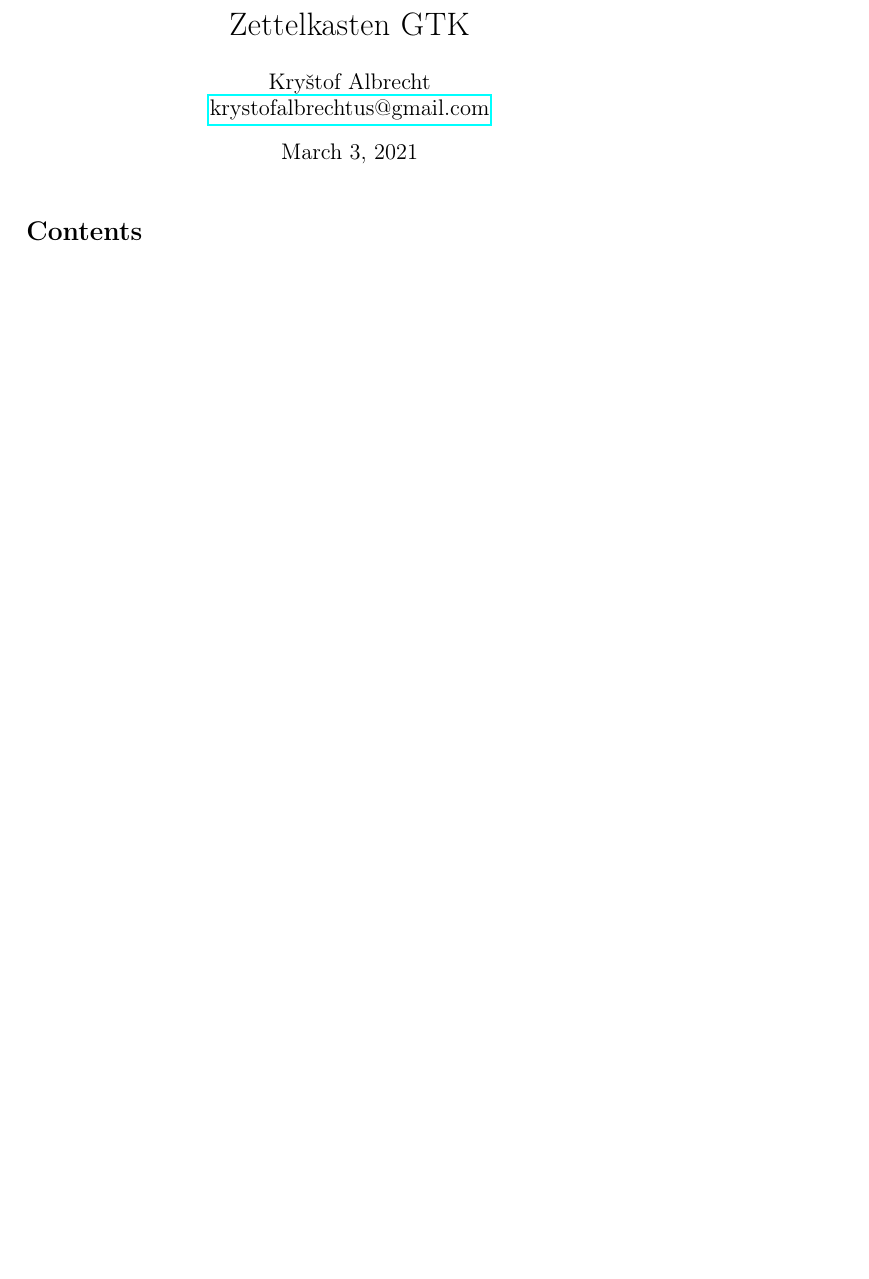
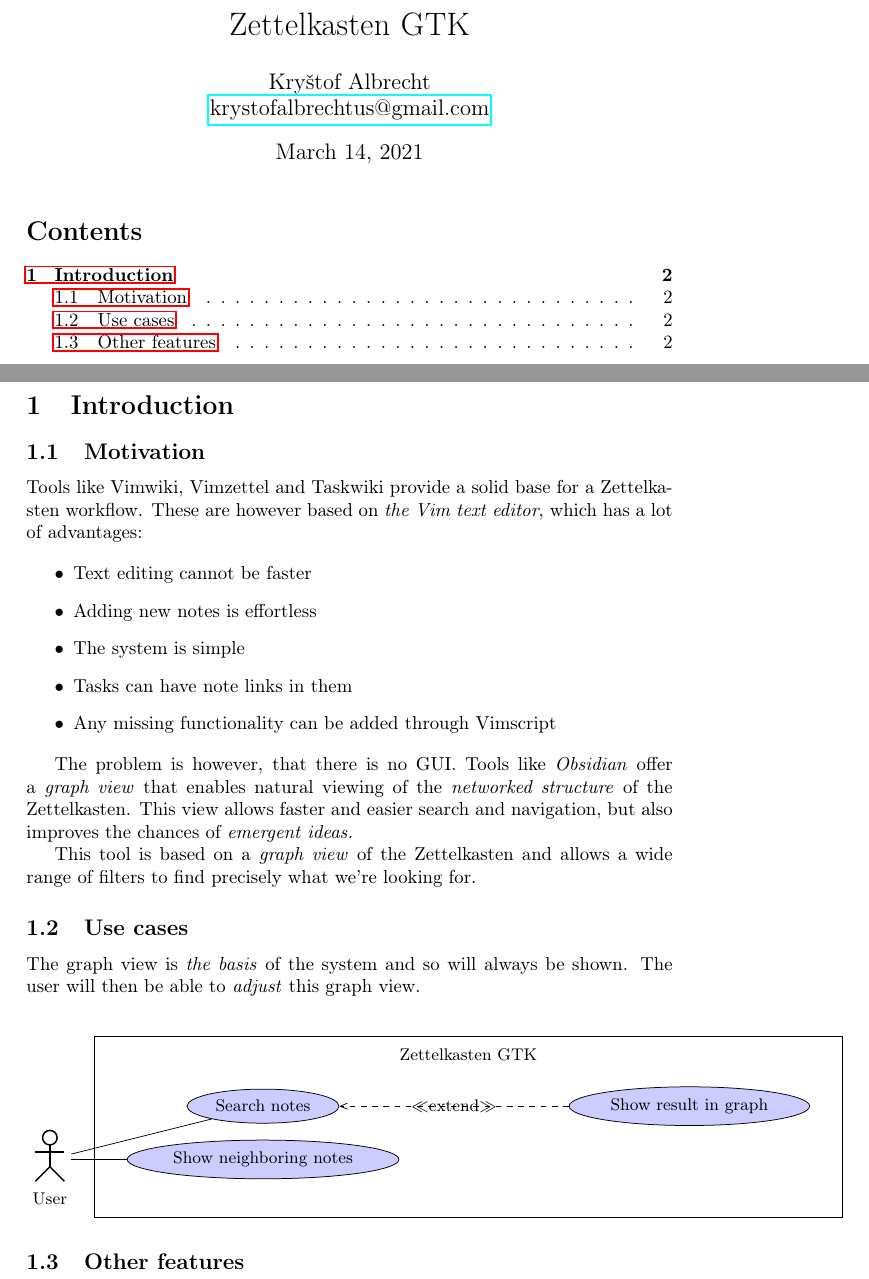
Before and after one commit to PistaMista/Graphkasten, a LaTeX document (docs/latex/design.tex): part of the page before the commit and two parts of pages 1 and 2 of 2 after it, the two joined at a grey line, cut so that both start at the same text, the shorter picture padded with empty space. The pictures show the PDF file docs/latex/design.pdf that the author committed with the source.

Commit message:
Layed out basic motivation and use cases.

```diff
--- a/docs/latex/design.tex
+++ b/docs/latex/design.tex
@@ -9,4 +10,52 @@
 \maketitle
 \tableofcontents
 
+\newpage
+
+\section{Introduction}
+
+\subsection{Motivation}
+
+Tools like Vimwiki, Vimzettel and Taskwiki provide a solid base for a Zettelkasten workflow. These are however based on \emph{the Vim text editor}, which has a lot of advantages:
+
+\begin{itemize}
+	\item Text editing cannot be faster
+
+	\item Adding new notes is effortless
+
+	\item The system is simple
+
+	\item Tasks can have note links in them
+
+	\item Any missing functionality can be added through Vimscript
+\end{itemize}
+
+The problem is however, that there is no GUI. Tools like \emph{Obsidian} offer a \emph{graph view} that enables natural viewing of the \emph{networked structure} of the Zettelkasten. This view allows faster and easier search and navigation, but also improves the chances of \emph{emergent ideas.}
+
+This tool is based on a \emph{graph view} of the Zettelkasten and allows a wide range of filters to find precisely what we're looking for.
+
+\subsection{Use cases}
+
+The graph view is \emph{the basis} of the system and so will always be shown. The user will then be able to \emph{adjust} this graph view.
+
+\begin{center}
+\begin{tikzpicture}
+	\umlactor{User}
+
+	\begin{umlsystem}[x=4]{Zettelkasten GTK}
+		\umlusecase[y=1]{Search notes}
+		\umlusecase[x=8,y=1]{Show result in graph}
+
+		\umlusecase{Show neighboring notes}
+	\end{umlsystem}
+
+	\umlextend{usecase-2}{usecase-1}
+
+	\umlassoc{User}{usecase-1}
+	\umlassoc{User}{usecase-3}
+\end{tikzpicture}
+\end{center}
+
+\subsection{Other features}
+
 \end{document}
```
Also changed, not shown: docs/latex/design.pdf, docs/latex/design.tex (1 more changed lines).
